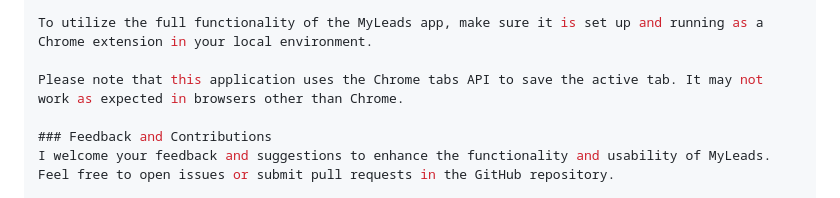
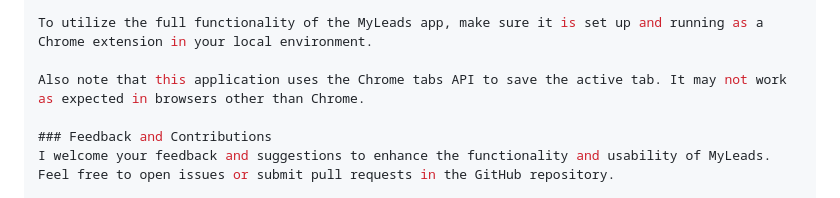
Before and after one commit to LuchiAdaobi/LeadsCaptureChromeExtension, a Markdown page: README.md, the part around one of its changes. Rendered like a GitHub page.

Commit message:
placed the back ticks in the right place in the README and edited the last note

```diff
--- a/README.md
+++ b/README.md
@@ -93,7 +93,7 @@ When the MyLeads app is running as a Chrome extension, clicking the "Save Tab" b
 
 To utilize the full functionality of the MyLeads app, make sure it is set up and running as a Chrome extension in your local environment.
 
-Please note that this application uses the Chrome tabs API to save the active tab. It may not work as expected in browsers other than Chrome.
+Also note that this application uses the Chrome tabs API to save the active tab. It may not work as expected in browsers other than Chrome.
 
 ### Feedback and Contributions
 I welcome your feedback and suggestions to enhance the functionality and usability of MyLeads. Feel free to open issues or submit pull requests in the GitHub repository.
```
Also changed, not shown: other parts of README.md (+1 -1 lines).
